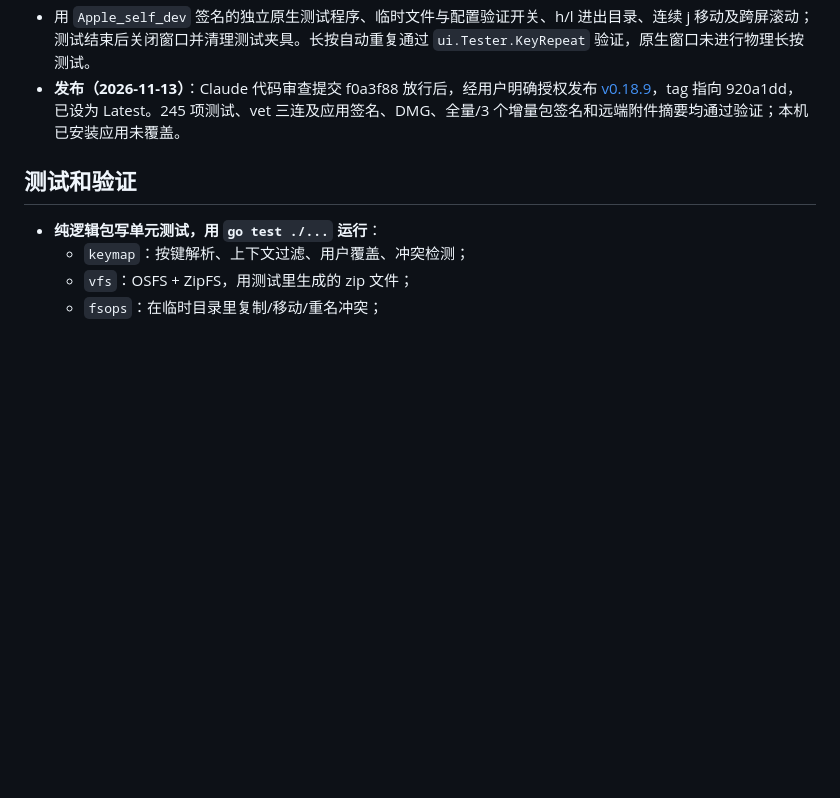
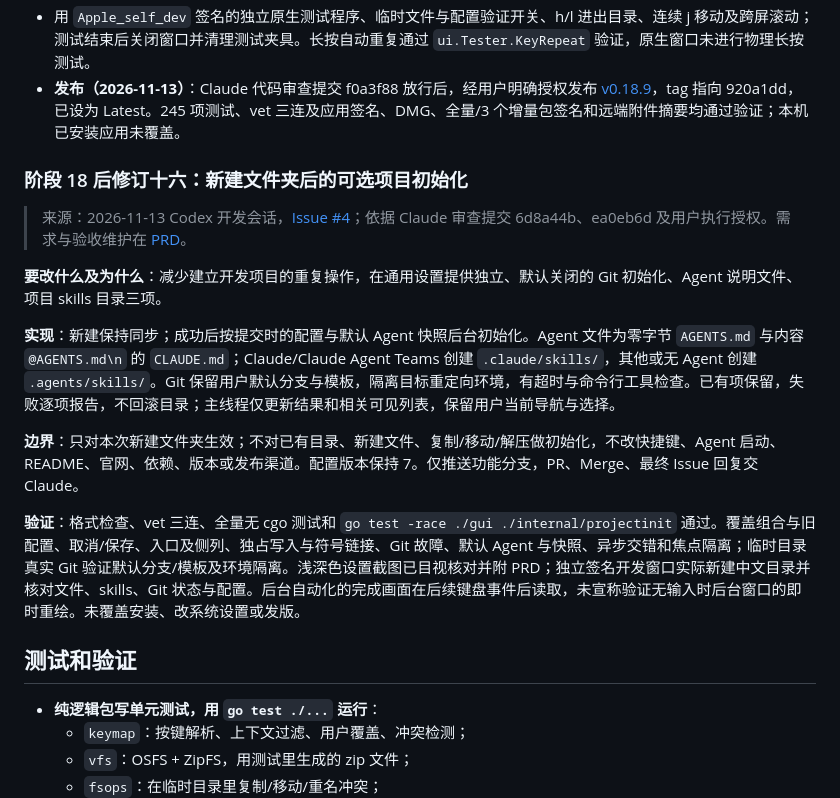
Before and after one commit to aoyamashou/goFinder, a Markdown page: docs/plan.md, the part around the change. GitHub-like rendering; blank space fills up the shorter version.

Commit message:
实现 Issue #4：新建文件夹后按设置初始化项目
三个初始化选项默认关闭，按默认 Agent 选择 skills 路径；后台执行并保留已有项，补齐故障、异步交错及设置回归验证。

```diff
--- a/docs/plan.md
+++ b/docs/plan.md
@@ -1495,6 +1495,18 @@ UX：
 - 用 `Apple_self_dev` 签名的独立原生测试程序、临时文件与配置验证开关、h/l 进出目录、连续 j 移动及跨屏滚动；测试结束后关闭窗口并清理测试夹具。长按自动重复通过 `ui.Tester.KeyRepeat` 验证，原生窗口未进行物理长按测试。
 - **发布（2026-11-13）**：Claude 代码审查提交 f0a3f88 放行后，经用户明确授权发布 [v0.18.9](https://github.com/aoyamashou/goFinder/releases/tag/v0.18.9)，tag 指向 920a1dd，已设为 Latest。245 项测试、vet 三连及应用签名、DMG、全量/3 个增量包签名和远端附件摘要均通过验证；本机已安装应用未覆盖。
 
+### 阶段 18 后修订十六：新建文件夹后的可选项目初始化
+
+> 来源：2026-11-13 Codex 开发会话，[Issue #4](https://github.com/aoyamashou/goFinder/issues/4)；依据 Claude 审查提交 6d8a44b、ea0eb6d 及用户执行授权。需求与验收维护在 [PRD](../Codex/folder-init-prd.md)。
+
+**要改什么及为什么**：减少建立开发项目的重复操作，在通用设置提供独立、默认关闭的 Git 初始化、Agent 说明文件、项目 skills 目录三项。
+
+**实现**：新建保持同步；成功后按提交时的配置与默认 Agent 快照后台初始化。Agent 文件为零字节 `AGENTS.md` 与内容 `@AGENTS.md\n` 的 `CLAUDE.md`；Claude/Claude Agent Teams 创建 `.claude/skills/`，其他或无 Agent 创建 `.agents/skills/`。Git 保留用户默认分支与模板，隔离目标重定向环境，有超时与命令行工具检查。已有项保留，失败逐项报告，不回滚目录；主线程仅更新结果和相关可见列表，保留用户当前导航与选择。
+
+**边界**：只对本次新建文件夹生效；不对已有目录、新建文件、复制/移动/解压做初始化，不改快捷键、Agent 启动、README、官网、依赖、版本或发布渠道。配置版本保持 7。仅推送功能分支，PR、Merge、最终 Issue 回复交 Claude。
+
+**验证**：格式检查、vet 三连、全量无 cgo 测试和 `go test -race ./gui ./internal/projectinit` 通过。覆盖组合与旧配置、取消/保存、入口及侧列、独占写入与符号链接、Git 故障、默认 Agent 与快照、异步交错和焦点隔离；临时目录真实 Git 验证默认分支/模板及环境隔离。浅深色设置截图已目视核对并附 PRD；独立签名开发窗口实际新建中文目录并核对文件、skills、Git 状态与配置。后台自动化的完成画面在后续键盘事件后读取，未宣称验证无输入时后台窗口的即时重绘。未覆盖安装、改系统设置或发版。
+
 ## 测试和验证
 - **纯逻辑包写单元测试，用 `go test ./...` 运行**：
   - `keymap`：按键解析、上下文过滤、用户覆盖、冲突检测；
```
Also changed, not shown: AGENTS.md (+1 -1 lines), Codex/folder-init-prd.md (+37 -3 lines), Codex/images/folder-init-dark-settings.png (added), Codex/images/folder-init-light-settings.png (added), 8 other files.
